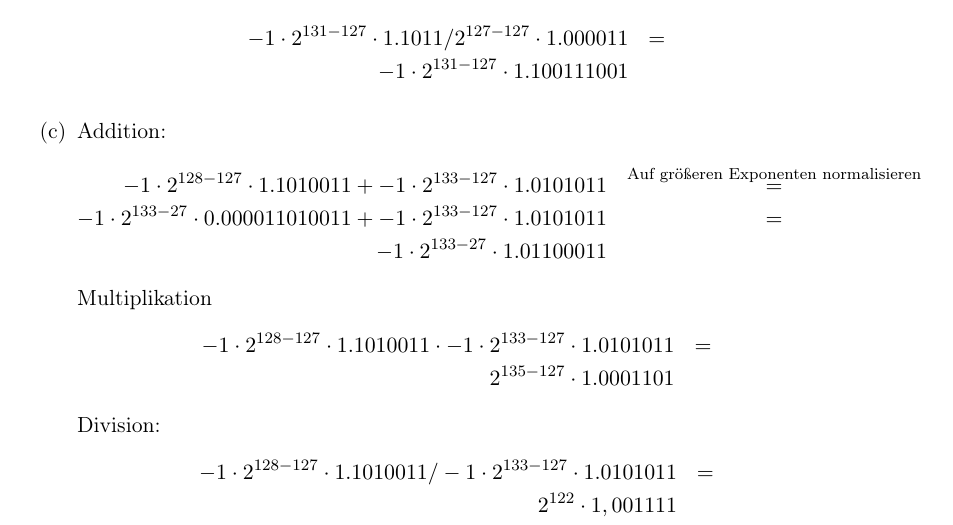
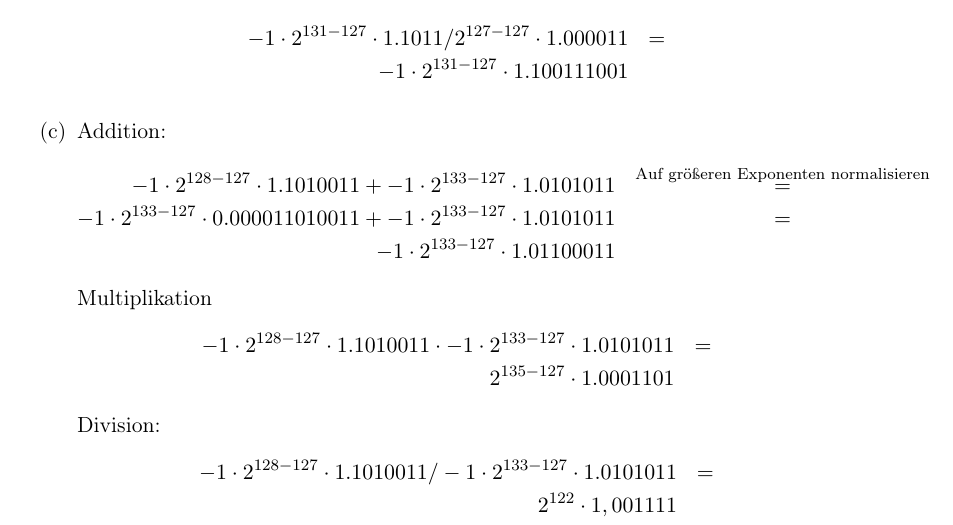
Before and after one commit to aul12/GdBS, a LaTeX document (Blatt02/main.tex): part of page 2 of 3, cut so that both start at the same text. Compiled offline with pdfLaTeX.

Commit message:
Mehr bullshit

```diff
--- a/Blatt02/main.tex
+++ b/Blatt02/main.tex
@@ -83,8 +83,8 @@
             \begin{eqnarray*}
                 -1 \cdot 2^{128-127} \cdot 1.1010011 + -1 \cdot 2^{133-127} \cdot 1.0101011
                 &\stackrel{\text{Auf größeren Exponenten normalisieren}}{=}&\\
-                -1 \cdot 2^{133-27} \cdot 0.000011010011 + -1 \cdot 2^{133-127} \cdot 1.0101011 &=&\\
-                -1 \cdot 2^{133-27} \cdot 1.01100011
+                -1 \cdot 2^{133-127} \cdot 0.000011010011 + -1 \cdot 2^{133-127} \cdot 1.0101011 &=&\\
+                -1 \cdot 2^{133-127} \cdot 1.01100011
             \end{eqnarray*}
             Multiplikation
             \begin{eqnarray*}
```
